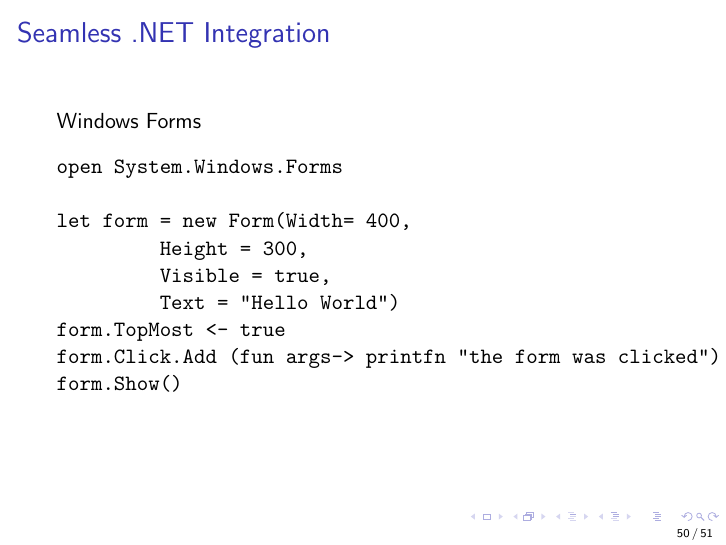
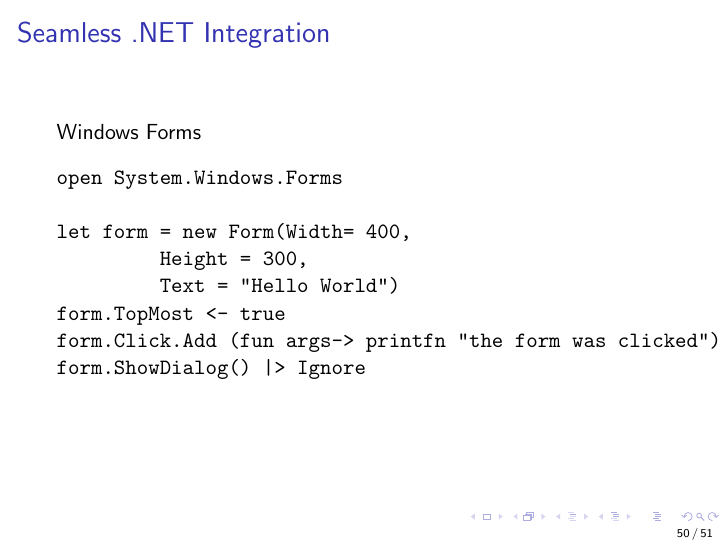
Before and after one commit to mihaimaruseac/fsharp-lessons, LaTeX slides (5/f_sharp.tex): page 118 of 123. Compiled offline with pdfLaTeX.

Commit message:
Change Window.Forms example.

```diff
--- a/5/f_sharp.tex
+++ b/5/f_sharp.tex
@@ -658,11 +658,10 @@ open System.Windows.Forms
 
 let form = new Form(Width= 400,
          Height = 300,
-         Visible = true,
          Text = "Hello World")
 form.TopMost <- true
 form.Click.Add (fun args-> printfn "the form was clicked")
-form.Show()
+form.ShowDialog() |> Ignore
   \end{verbatim}
 \end{frame}
 
```
